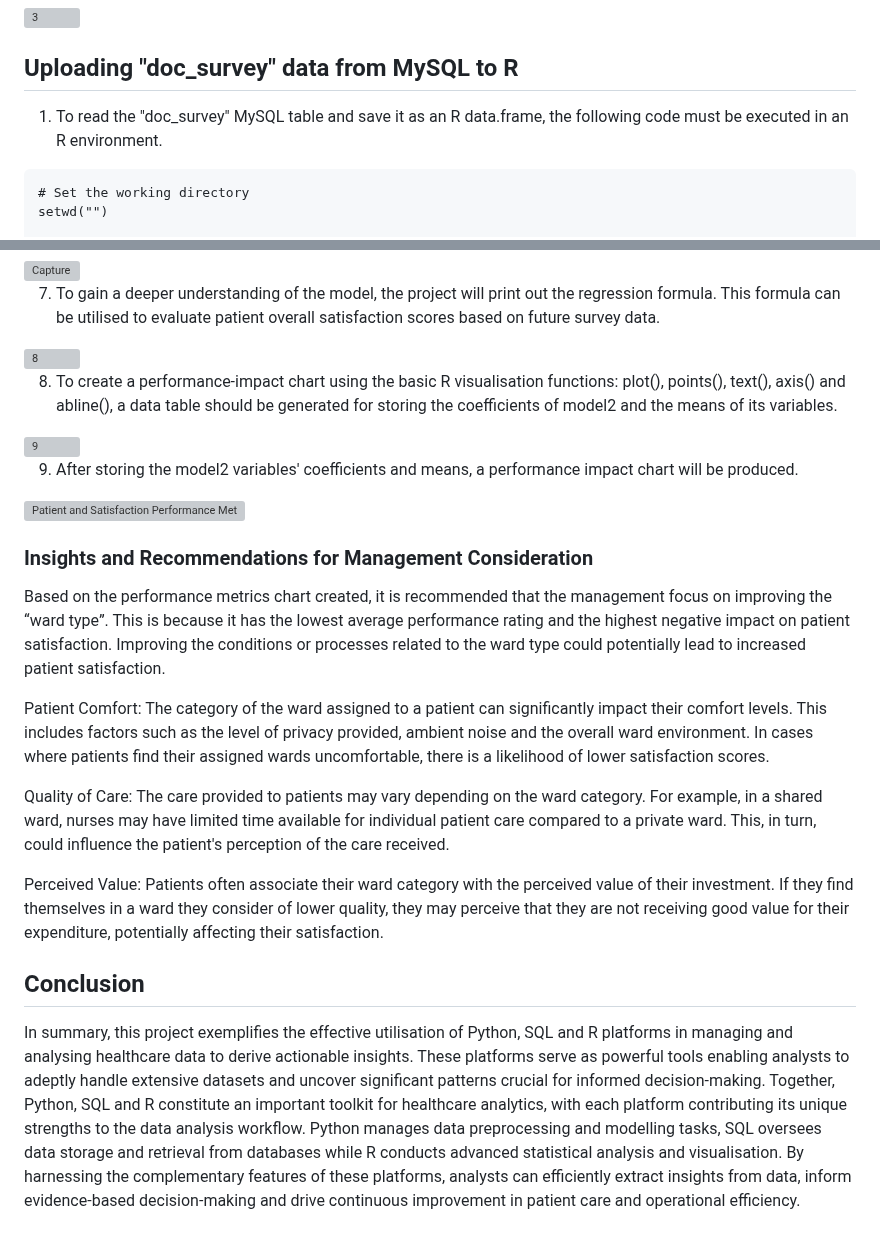
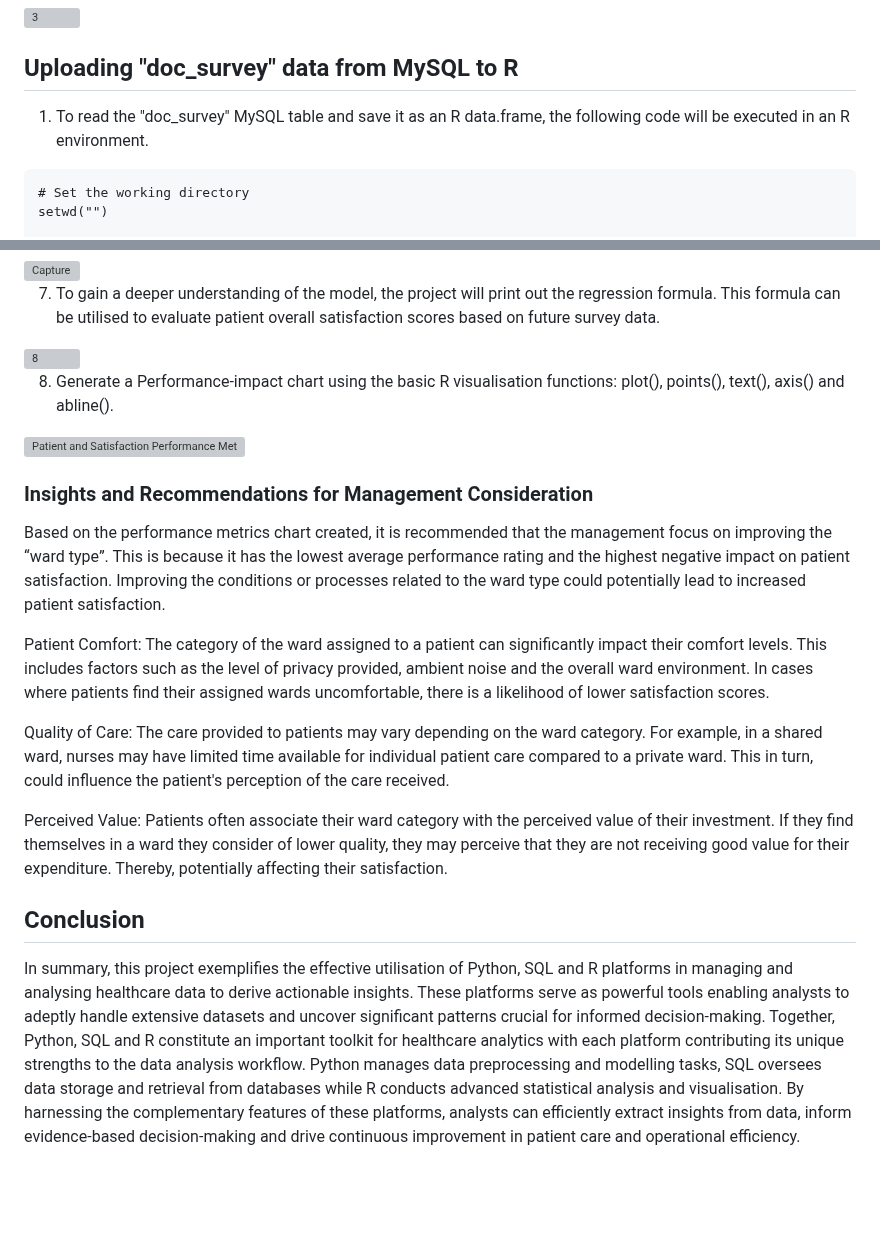
Before and after one commit to Md-Khid/Data_Piping_and_Wrangling_Patient_Survey_Experience, a Markdown page: README.md, 2 parts joined by grey strips. GitHub-like rendering; blank space fills up the shorter version; grey boxes are pictures that could not be loaded.

````diff
--- a/README.md
+++ b/README.md
@@ -68,7 +68,7 @@ Following the execution of the MySQL query, the "doc_survey" table comprising 17
 
 ## Uploading "doc_survey" data from MySQL to R
 
-1. To read the "doc_survey" MySQL table and save it as an R data.frame, the following code must be executed in an R environment.
+1. To read the "doc_survey" MySQL table and save it as an R data.frame, the following code will be executed in an R environment.
 
 ```
 # Set the working directory
@@ -111,11 +111,7 @@ dbDisconnect(con)
 
 <img width="527" alt="8" src="https://github.com/Md-Khid/Data_Piping_and_Wrangling_for_Patient_Survey_Experience/assets/160820522/17fb670d-b498-4dcd-8c6d-598752560ed1">
 
-8. To create a performance-impact chart using the basic R visualisation functions: plot(), points(), text(), axis() and abline(), a data table should be generated for storing the coefficients of model2 and the means of its variables.
-
-<img width="579" alt="9" src="https://github.com/Md-Khid/Data_Piping_and_Wrangling_for_Patient_Survey_Experience/assets/160820522/3ffc9480-cbd6-4060-8072-aea307eb3ebf">
-
-9. After storing the model2 variables' coefficients and means, a performance impact chart will be produced.
+8. Generate a Performance-impact chart using the basic R visualisation functions: plot(), points(), text(), axis() and abline().
 
 ![Patient and Satisfaction Performance Metrics](https://github.com/Md-Khid/Data_Piping_and_Wrangling_for_Patient_Survey_Experience/assets/160820522/56a0f74c-81bd-4556-83d1-31cfcd02273b)
 
@@ -125,10 +121,10 @@ Based on the performance metrics chart created, it is recommended that the manag
 
 Patient Comfort: The category of the ward assigned to a patient can significantly impact their comfort levels. This includes factors such as the level of privacy provided, ambient noise and the overall ward environment. In cases where patients find their assigned wards uncomfortable, there is a likelihood of lower satisfaction scores.
 
-Quality of Care: The care provided to patients may vary depending on the ward category. For example, in a shared ward, nurses may have limited time available for individual patient care compared to a private ward. This, in turn, could influence the patient's perception of the care received.
+Quality of Care: The care provided to patients may vary depending on the ward category. For example, in a shared ward, nurses may have limited time available for individual patient care compared to a private ward. This in turn, could influence the patient's perception of the care received.
 
-Perceived Value: Patients often associate their ward category with the perceived value of their investment. If they find themselves in a ward they consider of lower quality, they may perceive that they are not receiving good value for their expenditure, potentially affecting their satisfaction.
+Perceived Value: Patients often associate their ward category with the perceived value of their investment. If they find themselves in a ward they consider of lower quality, they may perceive that they are not receiving good value for their expenditure. Thereby, potentially affecting their satisfaction.
 
 ## Conclusion
 
-In summary, this project exemplifies the effective utilisation of Python, SQL and R platforms in managing and analysing healthcare data to derive actionable insights. These platforms serve as powerful tools enabling analysts to adeptly handle extensive datasets and uncover significant patterns crucial for informed decision-making. Together, Python, SQL and R constitute an important toolkit for healthcare analytics, with each platform contributing its unique strengths to the data analysis workflow. Python manages data preprocessing and modelling tasks, SQL oversees data storage and retrieval from databases while R conducts advanced statistical analysis and visualisation. By harnessing the complementary features of these platforms, analysts can efficiently extract insights from data, inform evidence-based decision-making and drive continuous improvement in patient care and operational efficiency.
+In summary, this project exemplifies the effective utilisation of Python, SQL and R platforms in managing and analysing healthcare data to derive actionable insights. These platforms serve as powerful tools enabling analysts to adeptly handle extensive datasets and uncover significant patterns crucial for informed decision-making. Together, Python, SQL and R constitute an important toolkit for healthcare analytics with each platform contributing its unique strengths to the data analysis workflow. Python manages data preprocessing and modelling tasks, SQL oversees data storage and retrieval from databases while R conducts advanced statistical analysis and visualisation. By harnessing the complementary features of these platforms, analysts can efficiently extract insights from data, inform evidence-based decision-making and drive continuous improvement in patient care and operational efficiency.
````
Also changed, not shown: other parts of README.md (+2 -2 lines).
